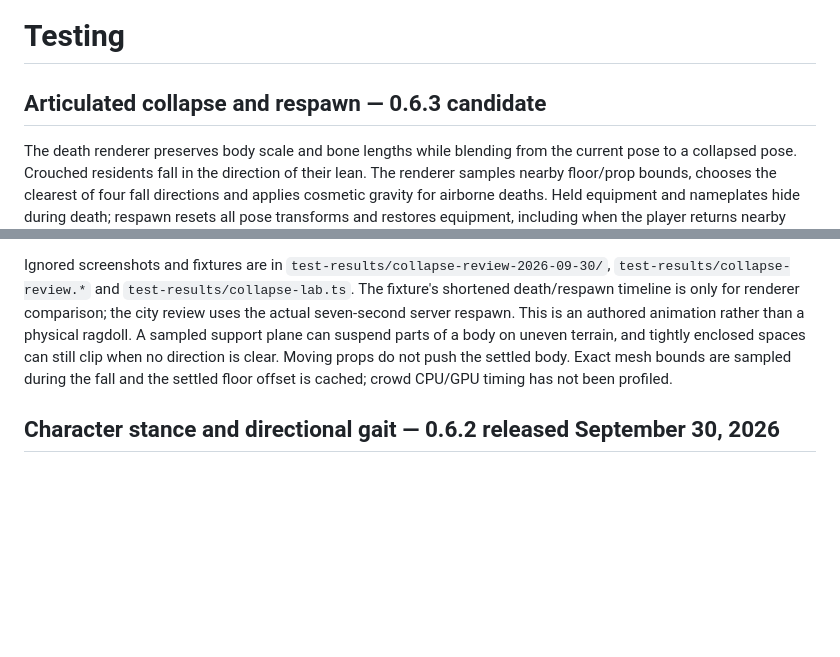
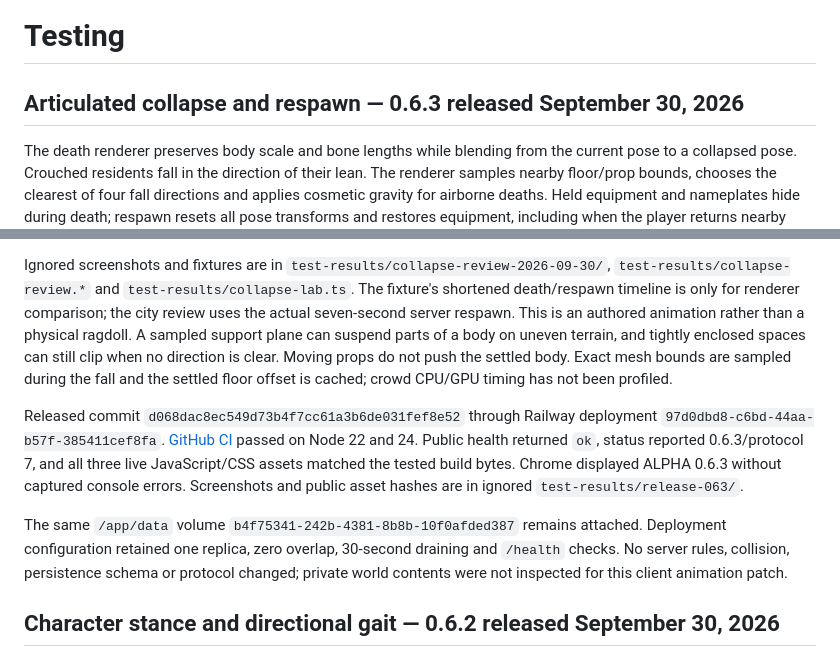
Before and after one commit to DevanMetz/openrp, a Markdown page: docs/TESTING.md, 2 parts joined by grey strips. GitHub-like rendering; blank space fills up the shorter version.

Commit message:
Record verified 0.6.3 collapse release

```diff
--- a/docs/TESTING.md
+++ b/docs/TESTING.md
@@ -1,12 +1,16 @@
 # Testing
 
-## Articulated collapse and respawn — 0.6.3 candidate
+## Articulated collapse and respawn — 0.6.3 released September 30, 2026
 
 The death renderer preserves body scale and bone lengths while blending from the current pose to a collapsed pose. Crouched residents fall in the direction of their lean. The renderer samples nearby floor/prop bounds, chooses the clearest of four fall directions and applies cosmetic gravity for airborne deaths. Held equipment and nameplates hide during death; respawn resets all pose transforms and restores equipment, including when the player returns nearby with the same weapon. A resident first seen dead appears already settled. Server death, respawn, collision, persistence and protocol 7 remain unchanged.
 
 Five geometry tests cover standing/crouched falls at 30/60/144fps; unchanged scale and bone lengths; no upward pop or floor penetration; first-seen dead residents and raised support planes; airborne deaths; every frame of a wall-blocked fall; and nearby respawn with firearm/scanner restoration. Chrome compared the released 0.6.2 renderer against the updated renderer using actual character meshes, including a paused crouched fall, a wall-blocked fall, a raised floor and respawn. A synthetic resident also died and respawned through the real server lifecycle in the local city. Neither browser fixture nor city review captured console errors. No production residents or transactions were created. Full `npm run check` passed all 132 tests, TypeScript, the production build and HTTP smoke checks.
 
 Ignored screenshots and fixtures are in `test-results/collapse-review-2026-09-30/`, `test-results/collapse-review.*` and `test-results/collapse-lab.ts`. The fixture's shortened death/respawn timeline is only for renderer comparison; the city review uses the actual seven-second server respawn. This is an authored animation rather than a physical ragdoll. A sampled support plane can suspend parts of a body on uneven terrain, and tightly enclosed spaces can still clip when no direction is clear. Moving props do not push the settled body. Exact mesh bounds are sampled during the fall and the settled floor offset is cached; crowd CPU/GPU timing has not been profiled.
+
+Released commit `d068dac8ec549d73b4f7cc61a3b6de031fef8e52` through Railway deployment `97d0dbd8-c6bd-44aa-b57f-385411cef8fa`. [GitHub CI](https://github.com/DevanMetz/openrp/actions/runs/36805074652) passed on Node 22 and 24. Public health returned `ok`, status reported 0.6.3/protocol 7, and all three live JavaScript/CSS assets matched the tested build bytes. Chrome displayed ALPHA 0.6.3 without captured console errors. Screenshots and public asset hashes are in ignored `test-results/release-063/`.
+
+The same `/app/data` volume `b4f75341-242b-4381-8b8b-10f0afded387` remains attached. Deployment configuration retained one replica, zero overlap, 30-second draining and `/health` checks. No server rules, collision, persistence schema or protocol changed; private world contents were not inspected for this client animation patch.
 
 ## Character stance and directional gait — 0.6.2 released September 30, 2026
 
```
Also changed, not shown: docs/DARKRP-COVERAGE.md (+2 -2 lines), docs/DEVELOPMENT.md (+3 -1 lines).
